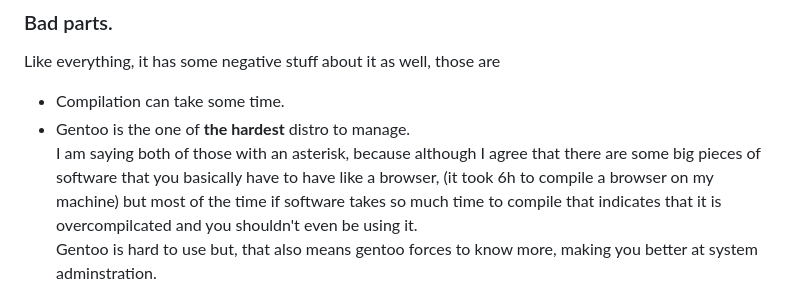
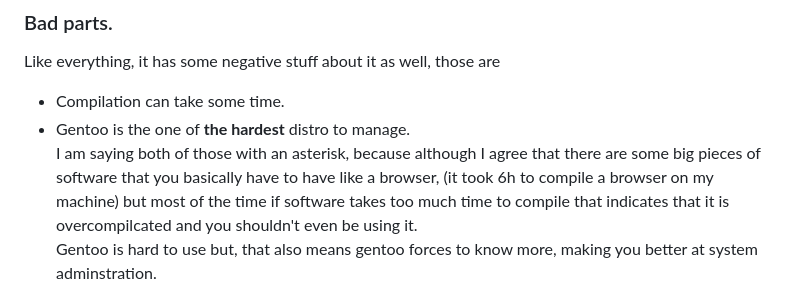
Before and after one commit to sfarajli/farajli.net, a Markdown page: posts/gentoo.md, the part around the change. Drawn GitHub-style.

Commit message:
small grammar fix

```diff
--- a/posts/gentoo.md
+++ b/posts/gentoo.md
@@ -64,7 +64,7 @@ those are
 I am saying both of those with an asterisk, because
 although I agree that there are some big pieces of software that you basically have to have
 like a browser, (it took 6h to compile a browser on my machine) but most of the time
-if software takes so much time to compile that indicates that it is
+if software takes too much time to compile that indicates that it is
 overcompilcated and you shouldn't even be using it.
 Gentoo is hard to use but, that also means gentoo forces to know more, making you better at
 system adminstration.
```
